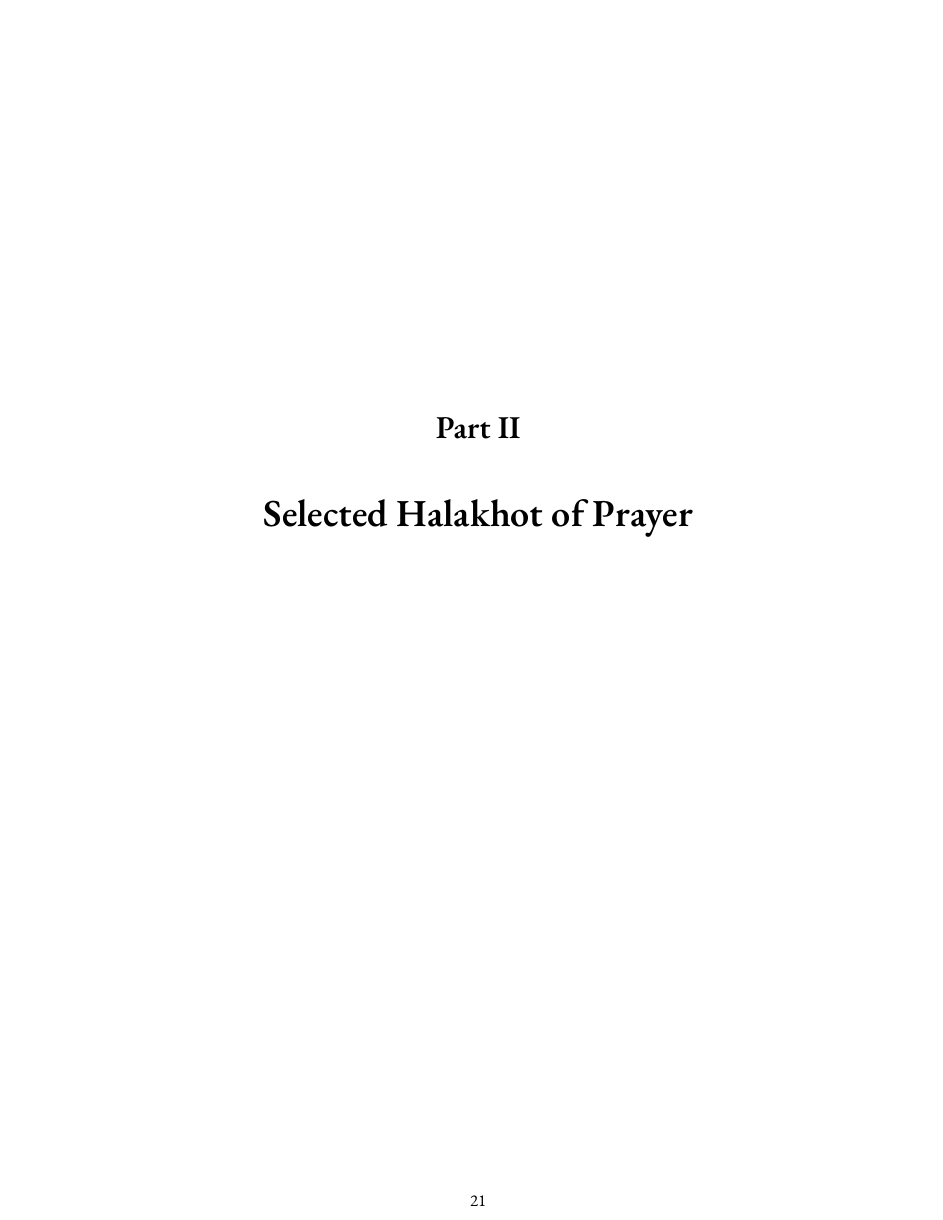
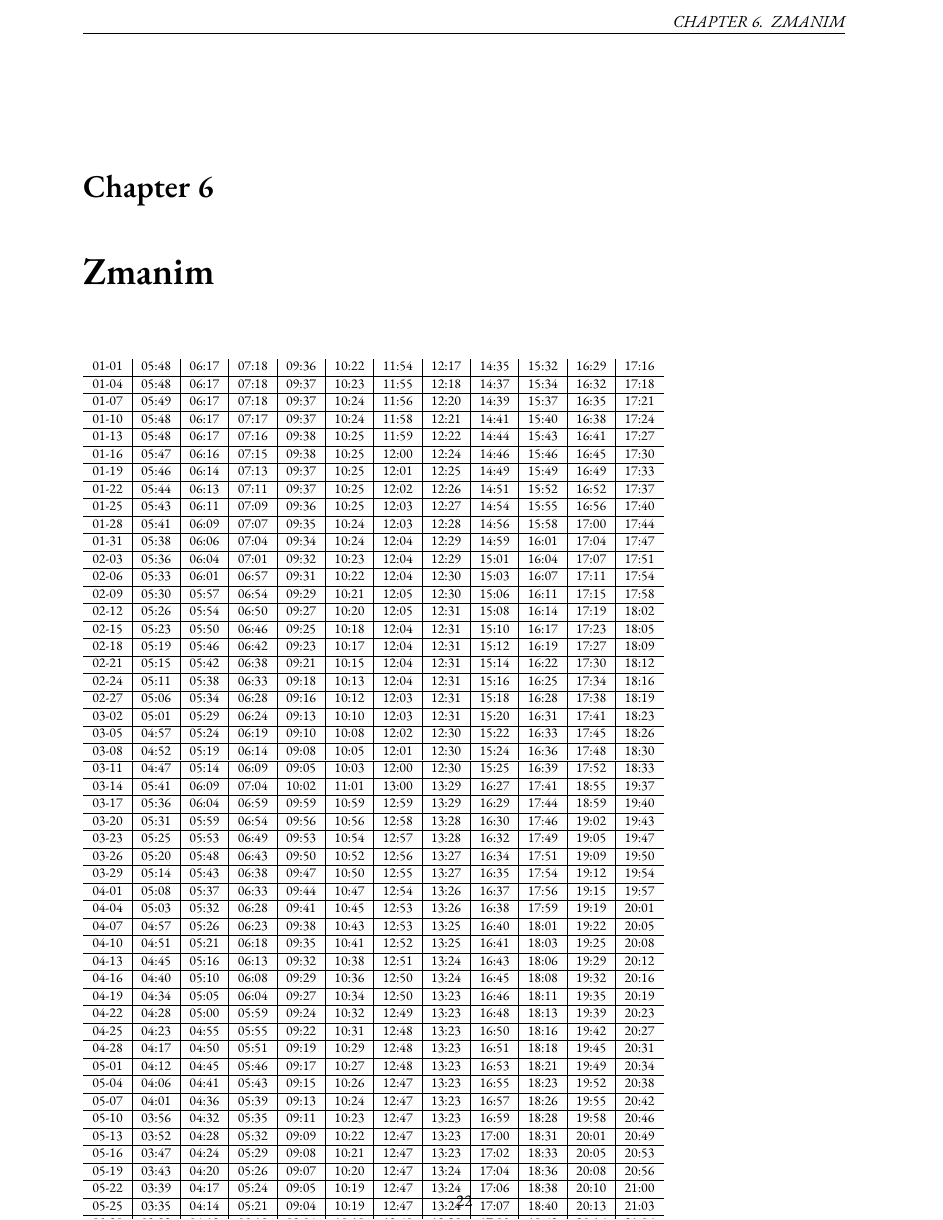
Before and after one commit to nkasimer/Perpetual-Luach-and-Gabbai-book, a LaTeX book (main_document.tex, which reads Sections/zmanim.tex): page 21 of 28 before the commit and page 22 of 30 after it. Compiled offline with XeLaTeX; a missing font is replaced by an installed copy or a similar font.

Commit message:
starting script for zmanim

```diff
--- /dev/null
+++ b/Sections/zmanim.tex
@@ -0,0 +1,55 @@
+\chapter{Zmanim}
+
+\begin{footnotesize}
+	\begin{tabular}{c | c | c| c| c| c| c| c| c| c| c| c}
+		01-01&05:48&06:17&07:18&09:36&10:22&11:54&12:17&14:35&15:32&16:29&17:16\\\hline
+		01-04&05:48&06:17&07:18&09:37&10:23&11:55&12:18&14:37&15:34&16:32&17:18\\\hline
+		01-07&05:49&06:17&07:18&09:37&10:24&11:56&12:20&14:39&15:37&16:35&17:21\\\hline
+		01-10&05:48&06:17&07:17&09:37&10:24&11:58&12:21&14:41&15:40&16:38&17:24\\\hline
+		01-13&05:48&06:17&07:16&09:38&10:25&11:59&12:22&14:44&15:43&16:41&17:27\\\hline
+		01-16&05:47&06:16&07:15&09:38&10:25&12:00&12:24&14:46&15:46&16:45&17:30\\\hline
+		01-19&05:46&06:14&07:13&09:37&10:25&12:01&12:25&14:49&15:49&16:49&17:33\\\hline
+		01-22&05:44&06:13&07:11&09:37&10:25&12:02&12:26&14:51&15:52&16:52&17:37\\\hline
+		01-25&05:43&06:11&07:09&09:36&10:25&12:03&12:27&14:54&15:55&16:56&17:40\\\hline
+		01-28&05:41&06:09&07:07&09:35&10:24&12:03&12:28&14:56&15:58&17:00&17:44\\\hline
+		01-31&05:38&06:06&07:04&09:34&10:24&12:04&12:29&14:59&16:01&17:04&17:47\\\hline
+		02-03&05:36&06:04&07:01&09:32&10:23&12:04&12:29&15:01&16:04&17:07&17:51\\\hline
+		02-06&05:33&06:01&06:57&09:31&10:22&12:04&12:30&15:03&16:07&17:11&17:54\\\hline
+		02-09&05:30&05:57&06:54&09:29&10:21&12:05&12:30&15:06&16:11&17:15&17:58\\\hline
+		02-12&05:26&05:54&06:50&09:27&10:20&12:05&12:31&15:08&16:14&17:19&18:02\\\hline
+		02-15&05:23&05:50&06:46&09:25&10:18&12:04&12:31&15:10&16:17&17:23&18:05\\\hline
+		02-18&05:19&05:46&06:42&09:23&10:17&12:04&12:31&15:12&16:19&17:27&18:09\\\hline
+		02-21&05:15&05:42&06:38&09:21&10:15&12:04&12:31&15:14&16:22&17:30&18:12\\\hline
+		02-24&05:11&05:38&06:33&09:18&10:13&12:04&12:31&15:16&16:25&17:34&18:16\\\hline
+		02-27&05:06&05:34&06:28&09:16&10:12&12:03&12:31&15:18&16:28&17:38&18:19\\\hline
+		03-02&05:01&05:29&06:24&09:13&10:10&12:03&12:31&15:20&16:31&17:41&18:23\\\hline
+		03-05&04:57&05:24&06:19&09:10&10:08&12:02&12:30&15:22&16:33&17:45&18:26\\\hline
+		03-08&04:52&05:19&06:14&09:08&10:05&12:01&12:30&15:24&16:36&17:48&18:30\\\hline
+		03-11&04:47&05:14&06:09&09:05&10:03&12:00&12:30&15:25&16:39&17:52&18:33\\\hline
+		03-14&05:41&06:09&07:04&10:02&11:01&13:00&13:29&16:27&17:41&18:55&19:37\\\hline
+		03-17&05:36&06:04&06:59&09:59&10:59&12:59&13:29&16:29&17:44&18:59&19:40\\\hline
+		03-20&05:31&05:59&06:54&09:56&10:56&12:58&13:28&16:30&17:46&19:02&19:43\\\hline
+		03-23&05:25&05:53&06:49&09:53&10:54&12:57&13:28&16:32&17:49&19:05&19:47\\\hline
+		03-26&05:20&05:48&06:43&09:50&10:52&12:56&13:27&16:34&17:51&19:09&19:50\\\hline
+		03-29&05:14&05:43&06:38&09:47&10:50&12:55&13:27&16:35&17:54&19:12&19:54\\\hline
+		04-01&05:08&05:37&06:33&09:44&10:47&12:54&13:26&16:37&17:56&19:15&19:57\\\hline
+		04-04&05:03&05:32&06:28&09:41&10:45&12:53&13:26&16:38&17:59&19:19&20:01\\\hline
+		04-07&04:57&05:26&06:23&09:38&10:43&12:53&13:25&16:40&18:01&19:22&20:05\\\hline
+		04-10&04:51&05:21&06:18&09:35&10:41&12:52&13:25&16:41&18:03&19:25&20:08\\\hline
+		04-13&04:45&05:16&06:13&09:32&10:38&12:51&13:24&16:43&18:06&19:29&20:12\\\hline
+		04-16&04:40&05:10&06:08&09:29&10:36&12:50&13:24&16:45&18:08&19:32&20:16\\\hline
+		04-19&04:34&05:05&06:04&09:27&10:34&12:50&13:23&16:46&18:11&19:35&20:19\\\hline
+		04-22&04:28&05:00&05:59&09:24&10:32&12:49&13:23&16:48&18:13&19:39&20:23\\\hline
+		04-25&04:23&04:55&05:55&09:22&10:31&12:48&13:23&16:50&18:16&19:42&20:27\\\hline
+		04-28&04:17&04:50&05:51&09:19&10:29&12:48&13:23&16:51&18:18&19:45&20:31\\\hline
+		05-01&04:12&04:45&05:46&09:17&10:27&12:48&13:23&16:53&18:21&19:49&20:34\\\hline
+		05-04&04:06&04:41&05:43&09:15&10:26&12:47&13:23&16:55&18:23&19:52&20:38\\\hline
+		05-07&04:01&04:36&05:39&09:13&10:24&12:47&13:23&16:57&18:26&19:55&20:42\\\hline
+		05-10&03:56&04:32&05:35&09:11&10:23&12:47&13:23&16:59&18:28&19:58&20:46\\\hline
+		05-13&03:52&04:28&05:32&09:09&10:22&12:47&13:23&17:00&18:31&20:01&20:49\\\hline
+		05-16&03:47&04:24&05:29&09:08&10:21&12:47&13:23&17:02&18:33&20:05&20:53\\\hline
+		05-19&03:43&04:20&05:26&09:07&10:20&12:47&13:24&17:04&18:36&20:08&20:56\\\hline
+		05-22&03:39&04:17&05:24&09:05&10:19&12:47&13:24&17:06&18:38&20:10&21:00\\\hline
+		05-25&03:35&04:14&05:21&09:04&10:19&12:47&13:24&17:07&18:40&20:13&21:03\\\hline
+		05-28&03:32&04:12&05:19&09:04&10:18&12:48&13:25&17:09&18:42&20:16&21:06\\\hline
+		05-31&03:29&04:09&05:18&09:03&10:18&12:48&13:25&17:11&18:44&20:18&21:09\\\hline
@@ -0,0 +85 @@
+		08-29&04:44&05:15&06:12&09:32&10:38&12:51&13:24&16:43&18:06&19:29&20:12\\\hline
@@ -0,0 +127,2 @@
+	\end{tabular}
+\end{footnotesize}
```
Also changed, not shown: Sections/gregorian_dates.tex (added, +3 -0 lines), Sections/intro.tex (added, +19 -0 lines), main_document.tex (+1 -0 lines), Sections/zmanim.tex (70 more changed lines), 2 other files.
